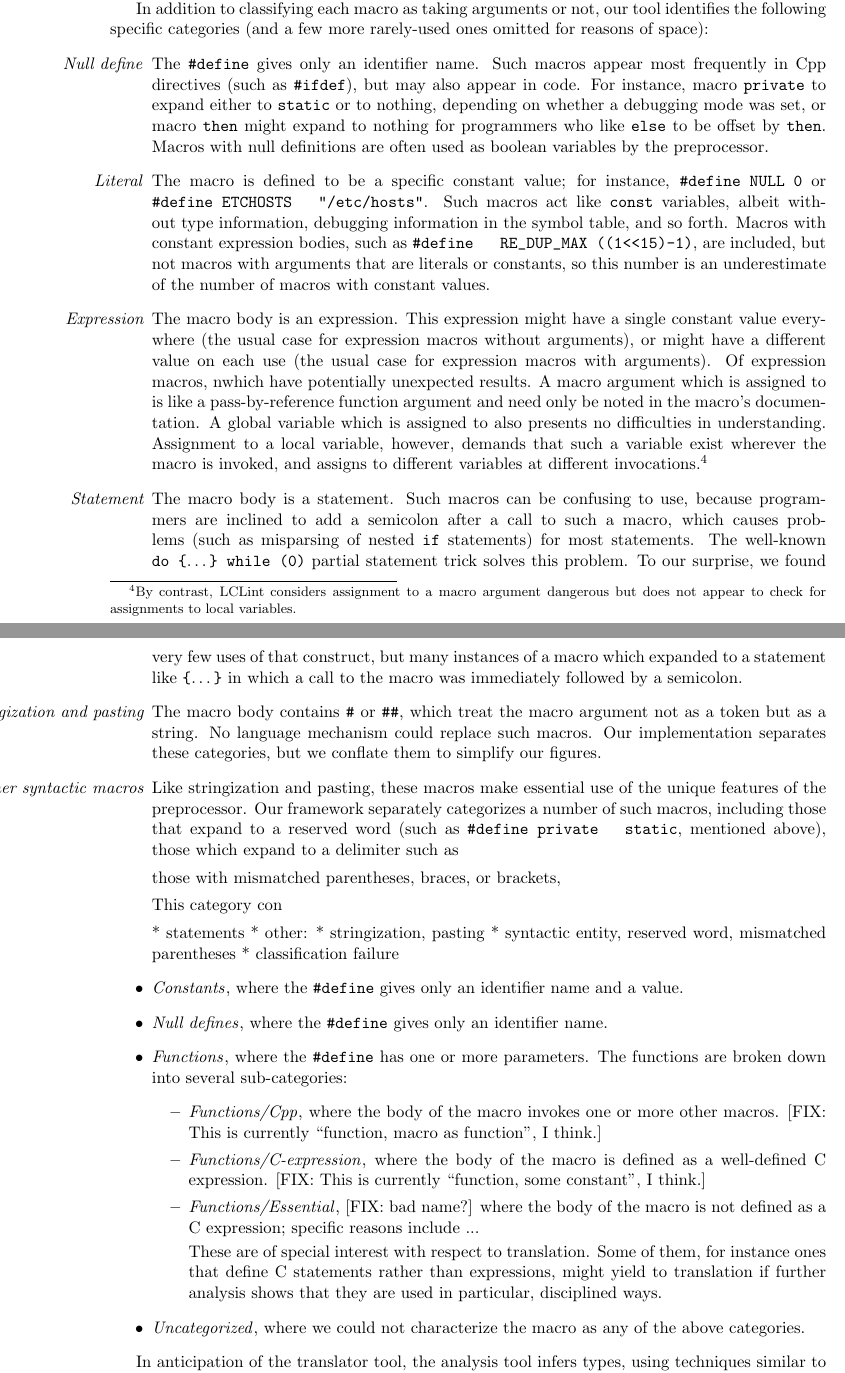
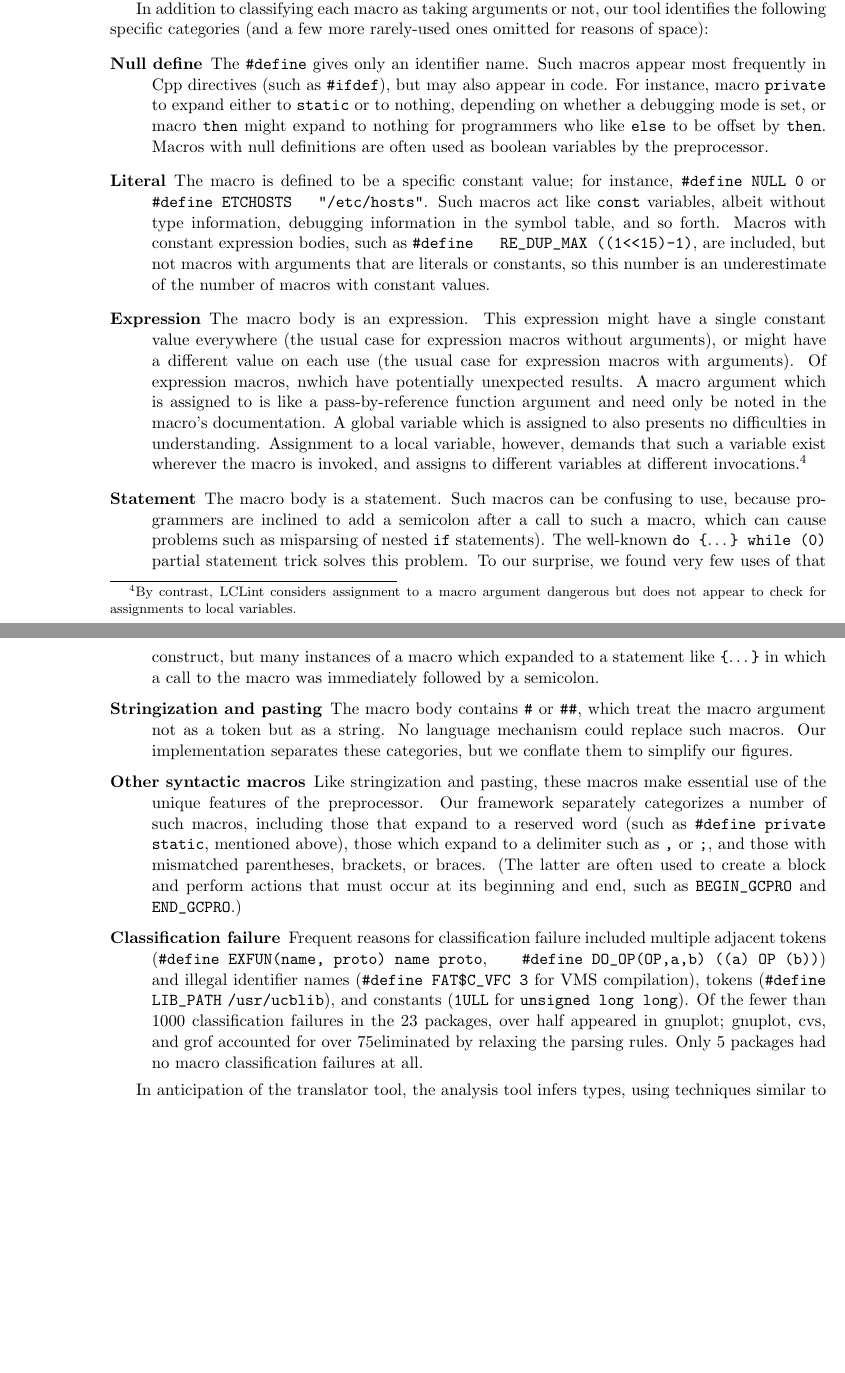
Before and after one commit to gjbadros/empirical_macros, a LaTeX paper (macros/paper.tex): two parts of pages 6 and 7 of 9, joined at a grey line, cut so that both start at the same text, the shorter picture padded with empty space. Compiled offline with pdfLaTeX.

Commit message:
Mucho changes, mostly to categorization section.

```diff
--- a/macros/paper.tex
+++ b/macros/paper.tex
@@ -420,18 +420,20 @@ this categorizations (though we don't do any of this now)]
 In addition to classifying each macro as taking arguments or not, our tool
 identifies the following specific categories (and a few more rarely-used
 ones omitted for reasons of space):
-\begin{itemize}
+\begin{description}
+  \sloppy
+  \emergencystretch=2em
 
-\item[{\em Null define\/}]  The \verb+#define+ gives only an
+\item[Null define]  The \verb+#define+ gives only an
 identifier name.  Such macros appear most frequently in Cpp directives
 (such as \verb|#ifdef|), but may also appear in code.  For instance,
 macro \verb|private| to expand either to \verb|static| or to nothing,
-depending on whether a debugging mode was set, or macro \verb|then| might
+depending on whether a debugging mode is set, or macro \verb|then| might
 expand to nothing for programmers who like \verb|else| to be offset by
 \verb|then|.  Macros with null definitions are often used as boolean
 variables by the preprocessor.
 
-\item[{\em Literal\/}]  The macro is defined to be a specific constant
+\item[Literal]  The macro is defined to be a specific constant
   value; for instance, \verb|#define NULL 0| or \verb|#define ETCHOSTS
   "/etc/hosts"|.  Such macros act like \verb|const| variables, albeit
   without type information, debugging information in the symbol table, and
@@ -440,7 +442,7 @@ variables by the preprocessor.
   that are literals or constants, so this number is an underestimate of the
   number of macros with constant values.
 
-\item[{\em Expression}]  The macro body is an expression.  This expression
+\item[Expression]  The macro body is an expression.  This expression
   might have a single constant value everywhere (the usual case for
   expression macros without arguments), or might have a different value on
   each use (the usual case for expression macros with arguments).  Of
@@ -458,79 +460,78 @@ variables by the preprocessor.
 %    * expression sans assignment
 %    * expression with assignment
 
-\item[{\em Statement}]  The macro body is a statement.  Such macros can be
+\item[Statement]  The macro body is a statement.  Such macros can be
   confusing to use, because programmers are inclined to add a semicolon
-  after a call to such a macro, which causes problems (such as
-  misparsing of nested \verb|if| statements) for most statements.  The
+  after a call to such a macro, which can cause problems such as
+  misparsing of nested \verb|if| statements).  The
   well-known \verb|do {|\ldots\verb|} while (0)| partial statement trick
   solves this problem.  To our surprise, we found very few uses of that
   construct, but many instances of a macro which expanded to a statement
   like \verb|{|\ldots\verb|}| in which a call to the macro was immediately
   followed by a semicolon.
 
-\item[{\em Stringization and pasting}]  The macro body contains \verb|#| or
+\item[Stringization and pasting]  The macro body contains \verb|#| or
   \verb|##|, which treat the macro argument not as a token but as a
   string.  No language mechanism could replace such macros.  Our
   implementation separates these categories, but we conflate them to
   simplify our figures.
 
-\item[{\em Other syntactic macros}]  Like stringization and pasting, these
+\item[Other syntactic macros]  Like stringization and pasting, these
   macros make essential use of the unique features of the preprocessor.
   Our framework separately categorizes a number of such macros, including
   those that expand to a reserved word (such as \verb|#define private
   static|, mentioned above), those which expand to a delimiter such as
+  \verb|,| or \verb|;|, and those with mismatched parentheses, brackets, or
+  braces.  (The latter are often used to create a block and perform actions
+  that must occur at its beginning and end, such as \verb|BEGIN_GCPRO| and
+  \verb|END_GCPRO|.)
 
-those with mismatched parentheses, braces, or
-  brackets,
-
-This category con
+\item[Classification failure]  Frequent reasons for classification failure
+  included multiple adjacent tokens
+  (\verb|#define EXFUN(name, proto) name proto|,
+  \verb|#define DO_OP(OP,a,b) ((a) OP (b))|) and illegal identifier
+  names (\verb|#define FAT$C_VFC 3| for VMS compilation), tokens
+  (\verb|#define| \verb|LIB_PATH| \verb|/usr/ucblib|), and constants (\verb|1ULL| for
+  \verb|unsigned long long|).  Of the fewer than 1000 classification
+  failures in the 23 packages, over half appeared in gnuplot; gnuplot, cvs,
+  and grof accounted for over 75% of the failures, many of which could be
+  eliminated by relaxing the parsing rules.  Only 5 packages had no
+  macro classification failures at all.
 
 
+% \item {\em Constants\/}, where the \verb+#define+ gives only an
+% identifier name and a value.
+%
+% \item {\em Null defines\/}, where the \verb+#define+ gives only an
+% identifier name.
+%
+% \item {\em Functions\/}, where the \verb+#define+ has one or more
+% parameters.  The functions are broken down into several sub-categories:
+% \begin{itemize}
+%
+% \item {\em Functions/Cpp\/}, where the body of the macro invokes one
+% or more other macros.  [FIX: This is currently ``function, macro as
+% function'', I think.]
+%
+% \item {\em Functions/C-expression\/}, where the body of the macro is
+% defined as a well-defined C expression.  [FIX: This is currently
+% ``function, some constant'', I think.]
+%
+% \item {\em Functions/Essential\/}, [FIX: bad name?] where the body of the
+% macro is not defined as a C expression; specific reasons include
+% ...
+%
+% These are of special interest with respect to translation.  Some of
+% them, for instance ones that define C statements rather than
+% expressions, might yield to translation if further analysis shows that
+% they are used in particular, disciplined ways.
+%
+% \end{itemize}
+%
+% \item{\em Uncategorized\/}, where we could not characterize the macro
+% as any of the above categories.
 
-* statements
-* other:
-   * stringization, pasting
-   * syntactic entity, reserved word, mismatched parentheses
-%    * stringization
-%    * pasting
-%    * syntactic entity
-%    * reserved word
-%    * mismatched parentheses
-* classification failure
-
-\item {\em Constants\/}, where the \verb+#define+ gives only an
-identifier name and a value.
-
-\item {\em Null defines\/}, where the \verb+#define+ gives only an
-identifier name.
-
-\item {\em Functions\/}, where the \verb+#define+ has one or more
-parameters.  The functions are broken down into several sub-categories:
-\begin{itemize}
-
-\item {\em Functions/Cpp\/}, where the body of the macro invokes one
-or more other macros.  [FIX: This is currently ``function, macro as
-function'', I think.]
-
-\item {\em Functions/C-expression\/}, where the body of the macro is
-defined as a well-defined C expression.  [FIX: This is currently
-``function, some constant'', I think.]
-
-\item {\em Functions/Essential\/}, [FIX: bad name?] where the body of the
-macro is not defined as a C expression; specific reasons include
-...
-
-These are of special interest with respect to translation.  Some of
-them, for instance ones that define C statements rather than
-expressions, might yield to translation if further analysis shows that
-they are used in particular, disciplined ways.
-
-\end{itemize}
-
-\item {\em Uncategorized\/}, where we could not characterize the macro
-as any of the above categories.
-
-\end{itemize}
+\end{description}
 
 In anticipation of the translator tool, the analysis tool infers
 types, using techniques similar to those of Siff and Reps~\cite{Siff-fse96}
```
Also changed, not shown: macros/papers/empirical-uses.tex (+62 -61 lines), macros/paper.tex (6 more changed lines).
